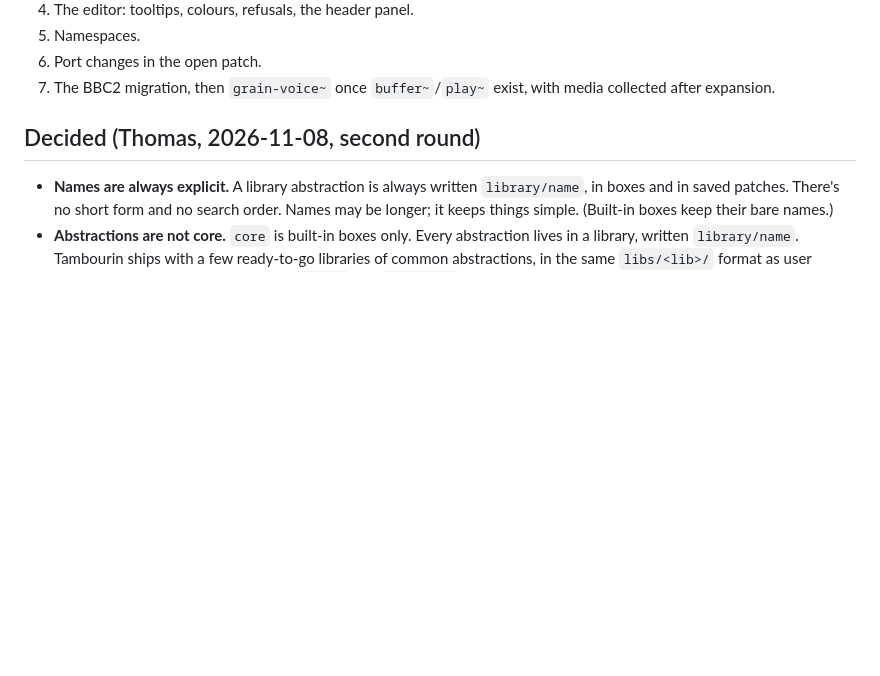
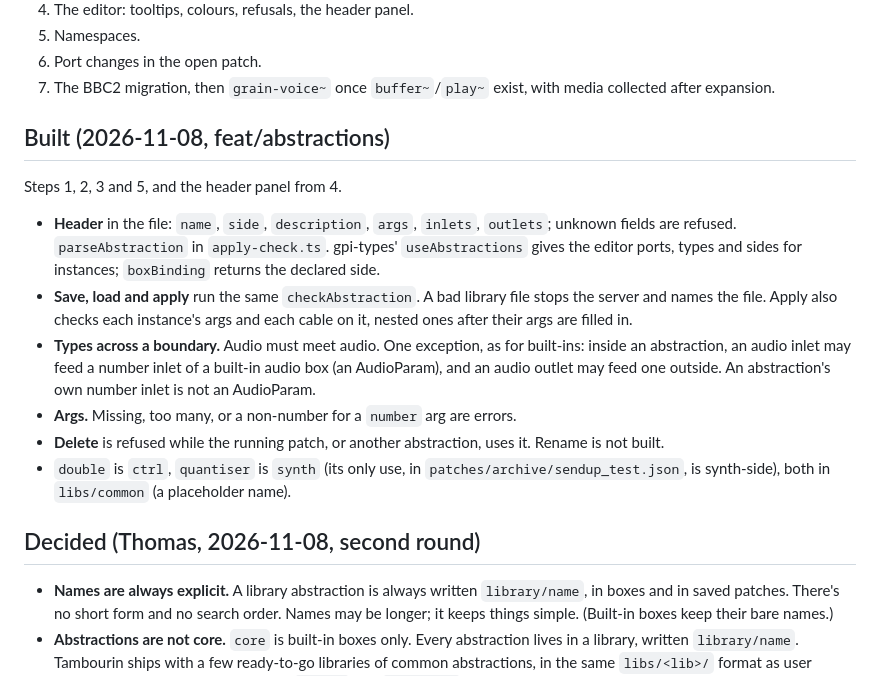
Before and after one commit to capogreco/local.assembly.fm, a Markdown page: notes/abstractions.md, the part around the change. GitHub-like rendering; blank space fills up the shorter version.

Commit message:
docs: abstractions — what feat/abstractions built
Co-Authored-By: Claude Opus 5.5 <noreply@anthropic.com>

```diff
--- a/notes/abstractions.md
+++ b/notes/abstractions.md
@@ -89,6 +89,27 @@ rows, `CC_SOURCE` and `findBoxByText` go.
 6. Port changes in the open patch.
 7. The BBC2 migration, then `grain-voice~` once `buffer~`/`play~` exist, with
    media collected after expansion.
+
+## Built (2026-11-08, feat/abstractions)
+
+Steps 1, 2, 3 and 5, and the header panel from 4.
+- **Header** in the file: `name`, `side`, `description`, `args`, `inlets`,
+  `outlets`; unknown fields are refused. `parseAbstraction` in
+  `apply-check.ts`. gpi-types' `useAbstractions` gives the editor ports,
+  types and sides for instances; `boxBinding` returns the declared side.
+- **Save, load and apply** run the same `checkAbstraction`. A bad library
+  file stops the server and names the file. Apply also checks each instance's
+  args and each cable on it, nested ones after their args are filled in.
+- **Types across a boundary.** Audio must meet audio. One exception, as for
+  built-ins: inside an abstraction, an audio inlet may feed a number inlet of
+  a built-in audio box (an AudioParam), and an audio outlet may feed one
+  outside. An abstraction's own number inlet is not an AudioParam.
+- **Args.** Missing, too many, or a non-number for a `number` arg are errors.
+- **Delete** is refused while the running patch, or another abstraction,
+  uses it. Rename is not built.
+- `double` is `ctrl`, `quantiser` is `synth` (its only use, in
+  `patches/archive/sendup_test.json`, is synth-side), both in `libs/common`
+  (a placeholder name).
 
 ## Decided (Thomas, 2026-11-08, second round)
 
```
Also changed, not shown: notes/architecture.md (+1 -1 lines), notes/libraries.md (+6 -4 lines).
